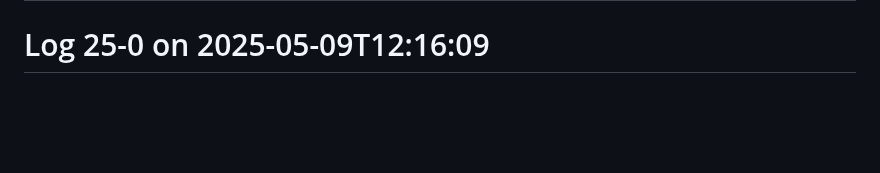
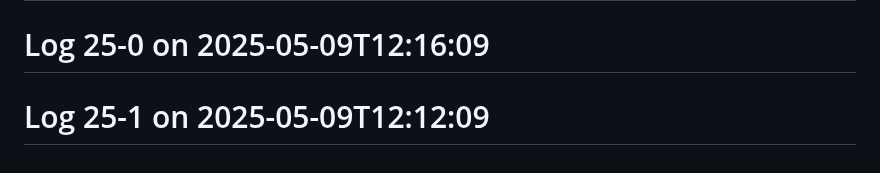
Before and after one commit to Aspect661/social-distancing, a Markdown page: README.md, the part around the change. GitHub-like rendering; blank space fills up the shorter version.

Commit message:
update log 25-1 — 2025-05-09T12:12:09

```diff
--- a/README.md
+++ b/README.md
@@ -155,3 +155,4 @@
 # Log 23-1 on 2025-05-11T12:55:09
 # Log 24-0 on 2025-05-10T12:57:09
 # Log 25-0 on 2025-05-09T12:16:09
+# Log 25-1 on 2025-05-09T12:12:09
```
